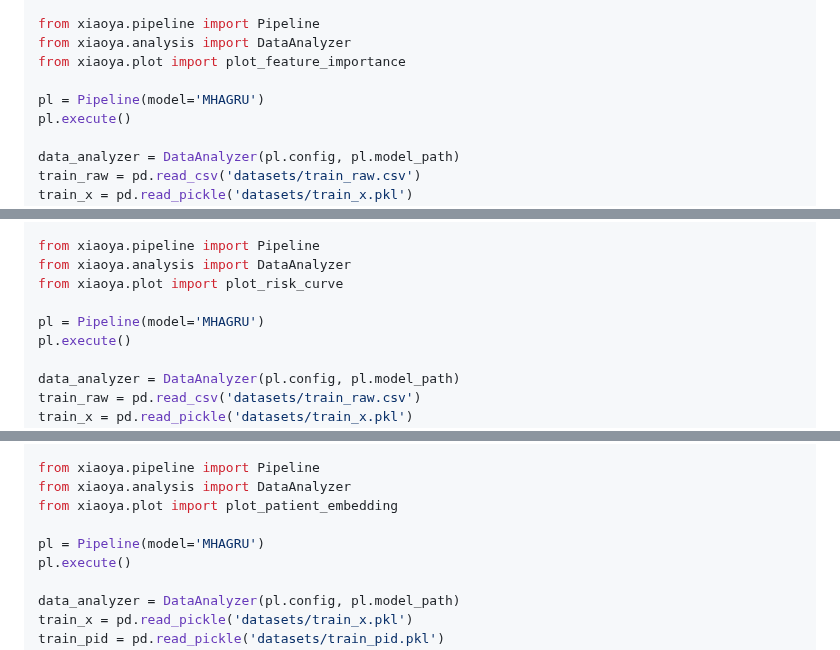
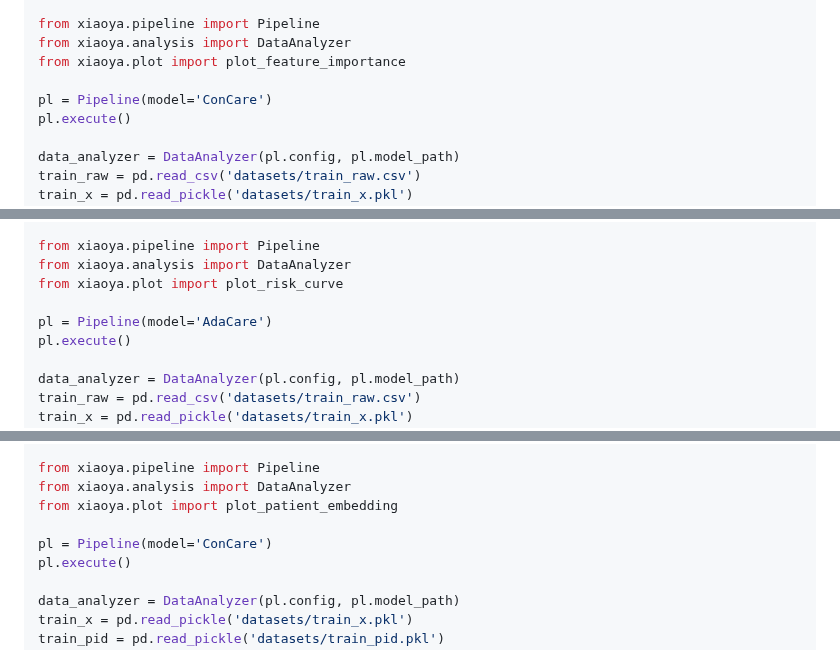
Before and after one commit to PKU-AICare/xiaoya, a Markdown page: README.md, 3 parts joined by grey strips. Rendered like a GitHub page.

Commit message:
fix: change models

```diff
--- a/README.md
+++ b/README.md
@@ -62,7 +62,7 @@ from xiaoya.pipeline import Pipeline
 from xiaoya.analysis import DataAnalyzer
 from xiaoya.plot import plot_feature_importance
 
-pl = Pipeline(model='MHAGRU')
+pl = Pipeline(model='ConCare')
 pl.execute()
 
 data_analyzer = DataAnalyzer(pl.config, pl.model_path)
@@ -85,7 +85,7 @@ from xiaoya.pipeline import Pipeline
 from xiaoya.analysis import DataAnalyzer
 from xiaoya.plot import plot_risk_curve
 
-pl = Pipeline(model='MHAGRU')
+pl = Pipeline(model='AdaCare')
 pl.execute()
 
 data_analyzer = DataAnalyzer(pl.config, pl.model_path)
@@ -110,7 +110,7 @@ from xiaoya.pipeline import Pipeline
 from xiaoya.analysis import DataAnalyzer
 from xiaoya.plot import plot_patient_embedding
 
-pl = Pipeline(model='MHAGRU')
+pl = Pipeline(model='ConCare')
 pl.execute()
 
 data_analyzer = DataAnalyzer(pl.config, pl.model_path)
```
Also changed, not shown: other parts of README.md (+1 -1 lines).
